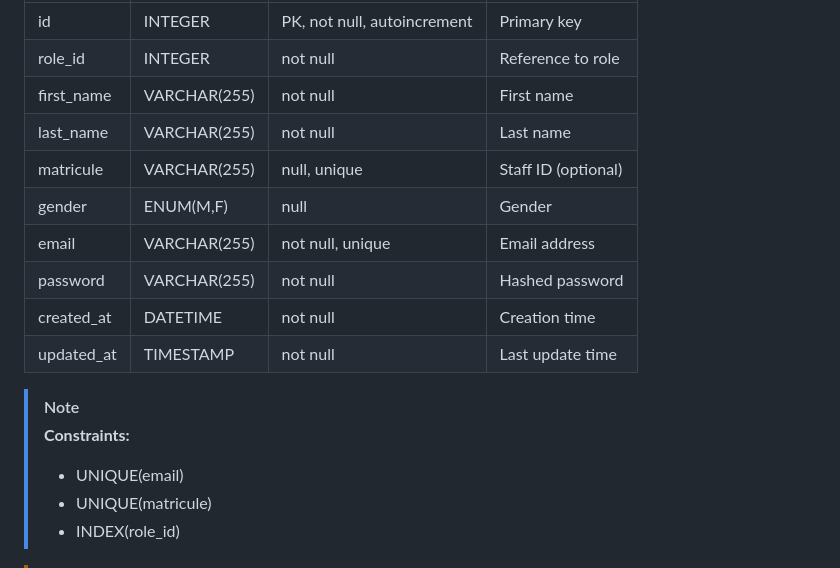
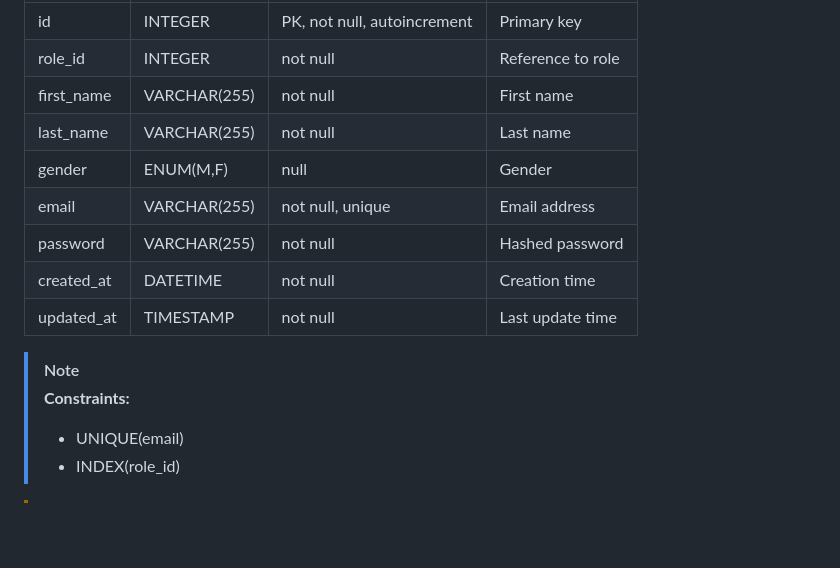
Before and after one commit to nzrrs/CMC-DMS, a Markdown page: backend/database/README.md, the part around one of its changes. GitHub-like rendering; blank space fills up the shorter version.

Commit message:
Update README.md
remove matricule from users

```diff
--- a/backend/database/README.md
+++ b/backend/database/README.md
@@ -203,7 +203,6 @@ Stores system users.
 | role_id | INTEGER | not null | Reference to role |
 | first_name | VARCHAR(255) | not null | First name |
 | last_name | VARCHAR(255) | not null | Last name |
-| matricule | VARCHAR(255) | null, unique | Staff ID (optional) |
 | gender | ENUM(M,F) | null | Gender |
 | email | VARCHAR(255) | not null, unique | Email address |
 | password | VARCHAR(255) | not null | Hashed password |
@@ -213,7 +212,6 @@ Stores system users.
 > [!NOTE]
 > **Constraints:**
 > - UNIQUE(email)
-> - UNIQUE(matricule)
 > - INDEX(role_id)
 
 > [!WARNING]
```
Also changed, not shown: other parts of backend/database/README.md (+0 -1 lines).
